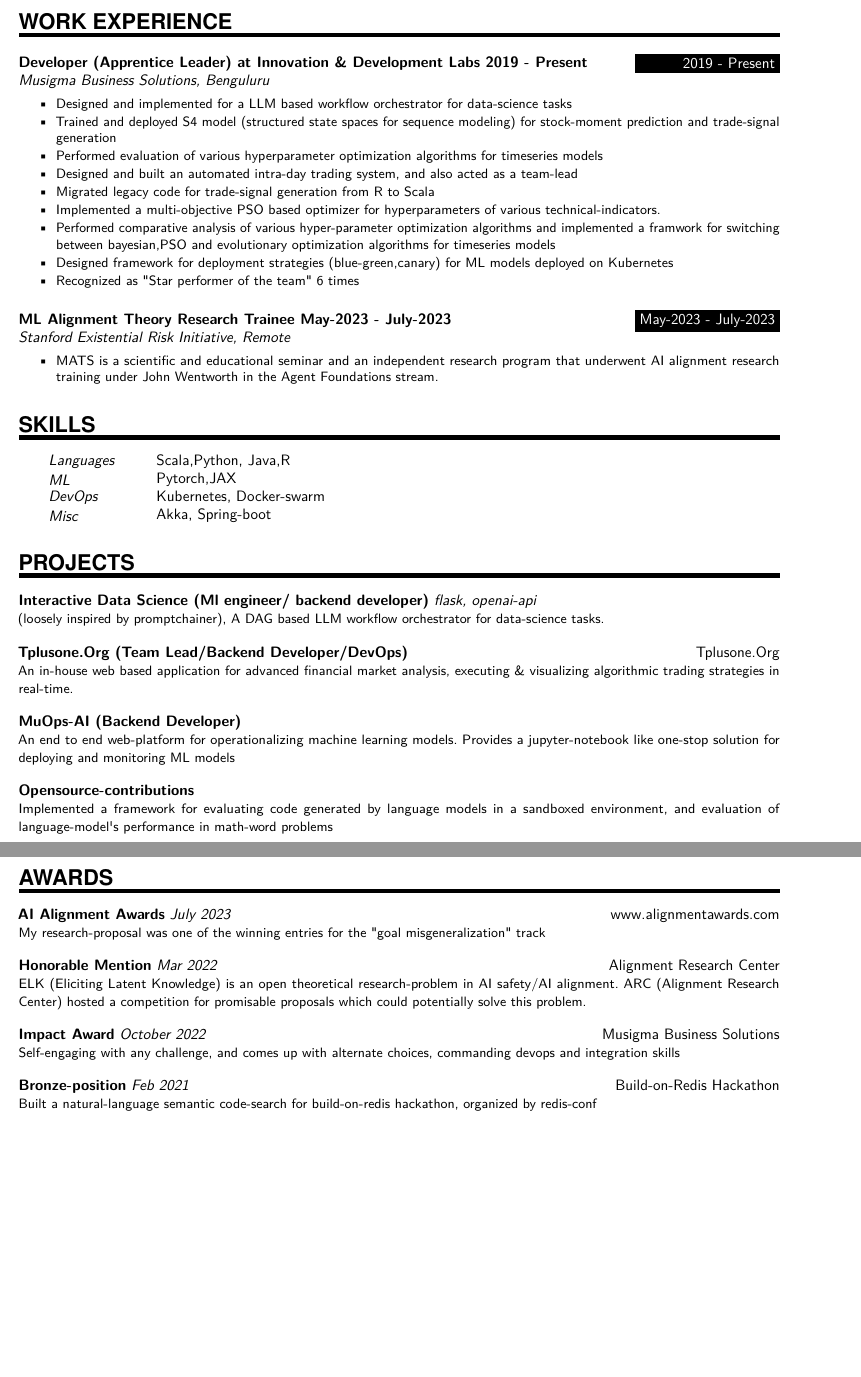
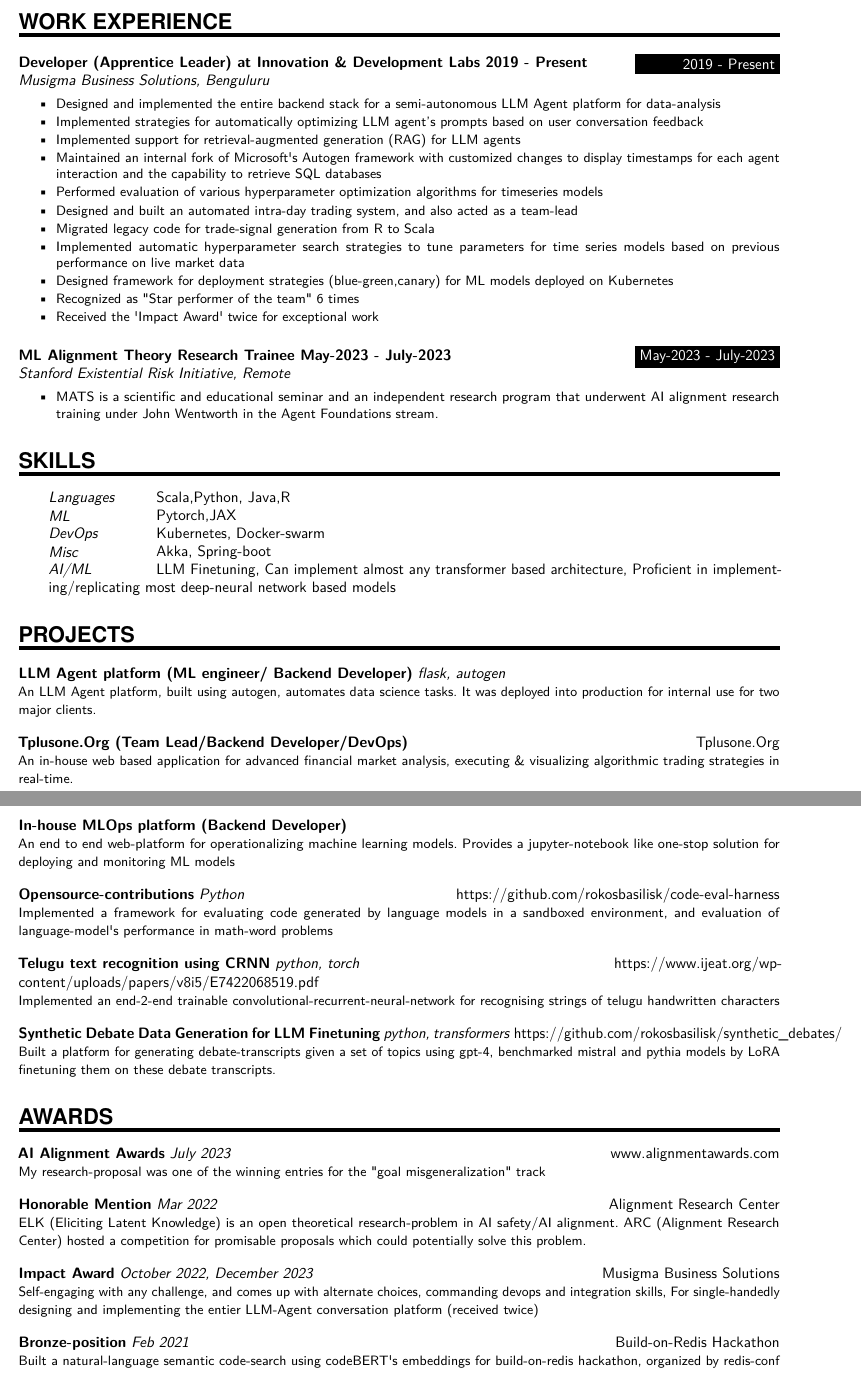
Before and after one commit to rokosbasilisk/cv, a LaTeX CV (arb_resume_v24.08.01.tex): two parts of pages 1 and 2 of 2, joined at a grey line, cut so that both start at the same text, the shorter picture padded with empty space. Compiled offline with pdfLaTeX.

Commit message:
update .

```diff
--- a/resume.tex
+++ b/arb_resume_v24.08.01.tex
@@ -114,15 +118,17 @@
 {2019 - Present}
 {Musigma Business Solutions, Benguluru}
 {\begin{itemize} \itemsep -1pt
-	\item Designed and implemented for a LLM based workflow orchestrator for data-science tasks
-	\item Trained and deployed S4 model (structured state spaces for sequence modeling) for stock-moment prediction and trade-signal generation
+	\item Designed and implemented the entire backend stack for a semi-autonomous LLM Agent platform for data-analysis
+	\item Implemented strategies for automatically optimizing LLM agent's prompts based on user conversation feedback
+	\item Implemented support for retrieval-augmented generation (RAG) for LLM agents
+	\item Maintained an internal fork of Microsoft\textquotesingle{}s Autogen framework with customized changes to display timestamps for each agent interaction and the capability to retrieve SQL databases
 	\item Performed evaluation of various hyperparameter optimization algorithms for timeseries models
 	\item Designed and built an automated intra-day trading system, and also acted as a team-lead
 	\item Migrated legacy code for trade-signal generation from R to Scala
-	\item Implemented a multi-objective PSO based optimizer for hyperparameters of various technical-indicators.
-	\item Performed comparative analysis of various hyper-parameter optimization algorithms and implemented a framwork for switching between bayesian,PSO and evolutionary optimization algorithms for timeseries models
+	\item Implemented automatic hyperparameter search strategies to tune parameters for time series models based on previous performance on live market data
 	\item Designed framework for deployment strategies (blue-green,canary) for ML models deployed on Kubernetes
 	\item Recognized as \textquotedbl{}Star performer of the team\textquotedbl{} 6 times
+	\item Received the \textquotesingle{}Impact Award\textquotesingle{} twice for exceptional work
 	\end{itemize}}
 \sepspace
 \WorkEntry
@@ -139,25 +145,35 @@
 \SkillsEntry{ML}{Pytorch,JAX}
 \SkillsEntry{DevOps}{Kubernetes, Docker-swarm}
 \SkillsEntry{Misc}{Akka, Spring-boot}
+\SkillsEntry{AI/ML}{LLM Finetuning, Can implement almost any transformer based architecture, Proficient in implementing/replicating most deep-neural network based models}
 %%% Projects
 %%% ------------------------------------------------------------
 \NewPart{Projects}{}
 
-\ProjectEntry{Interactive Data Science (Ml engineer/ backend developer)}{}
-{flask, openai-api}
-{(loosely inspired by promptchainer), A DAG based LLM workflow orchestrator for data-science tasks.}
+\ProjectEntry{LLM Agent platform (ML engineer/ Backend Developer)}{}
+{flask, autogen}
+{An LLM Agent platform, built using autogen, automates data science tasks. It was deployed into production for internal use for two major clients.}
 \sepspace
 \ProjectEntry{Tplusone.Org (Team Lead/Backend Developer/DevOps)}{Tplusone.Org}
 {}
 {An in-house web based application for advanced financial market analysis, executing \& visualizing algorithmic trading strategies in real-time.}
 \sepspace
-\ProjectEntry{MuOps-AI (Backend Developer)}{}
+\pagebreak
+\ProjectEntry{In-house MLOps platform (Backend Developer)}{}
 {}
 {An end to end web-platform for operationalizing machine learning models. Provides a jupyter-notebook like one-stop solution for deploying and monitoring ML models}
 \sepspace
-\ProjectEntry{Opensource-contributions}{}
-{}
+\ProjectEntry{Opensource-contributions}{https://github.com/rokosbasilisk/code-eval-harness}
+{Python}
 {Implemented a framework for evaluating code generated by language models in a sandboxed environment, and evaluation of language-model\textquotesingle{}s performance in math-word problems}
+\sepspace
+\ProjectEntry{Telugu text recognition using CRNN}{https://www.ijeat.org/wp-content/uploads/papers/v8i5/E7422068519.pdf}
+{python, torch}
+{Implemented an end-2-end trainable convolutional-recurrent-neural-network for recognising strings of telugu handwritten characters}
+\sepspace
+\ProjectEntry{Synthetic Debate Data Generation for LLM Finetuning}{https://github.com/rokosbasilisk/synthetic\_debates/}
+{python, transformers}
+{Built a platform for generating debate-transcripts given a set of topics using gpt-4, benchmarked mistral and pythia models by LoRA finetuning them on these debate transcripts.}
 %%% Awards
 %%% ------------------------------------------------------------
 \NewPart{Awards}{}
@@ -171,11 +187,11 @@
 {ELK (Eliciting Latent Knowledge) is an open theoretical research-problem in AI safety/AI alignment. ARC (Alignment Research Center) hosted a competition for promisable proposals which could potentially solve this problem.}
 \sepspace
 \AwardEntry{Impact Award}{Musigma Business Solutions}
-{October 2022}
-{Self-engaging with any challenge, and comes up with alternate choices, commanding devops and integration skills}
+{October 2022, December 2023}
+{Self-engaging with any challenge, and comes up with alternate choices, commanding devops and integration skills, For single-handedly designing and implementing the entier LLM-Agent conversation platform (received twice)}
 \sepspace
 \AwardEntry{Bronze-position}{Build-on-Redis Hackathon}
 {Feb 2021}
-{Built a natural-language semantic code-search for build-on-redis hackathon, organized by redis-conf}
+{Built a natural-language semantic code-search using codeBERT\textquotesingle{}s embeddings for build-on-redis hackathon, organized by redis-conf}
 \
 \end{document}
```
Also changed, not shown: README.md (deleted), arb_resume_v24.08.01.pdf (added), resume.pdf (deleted), arb_resume_v24.08.01.tex (6 more changed lines), 1 other file.
